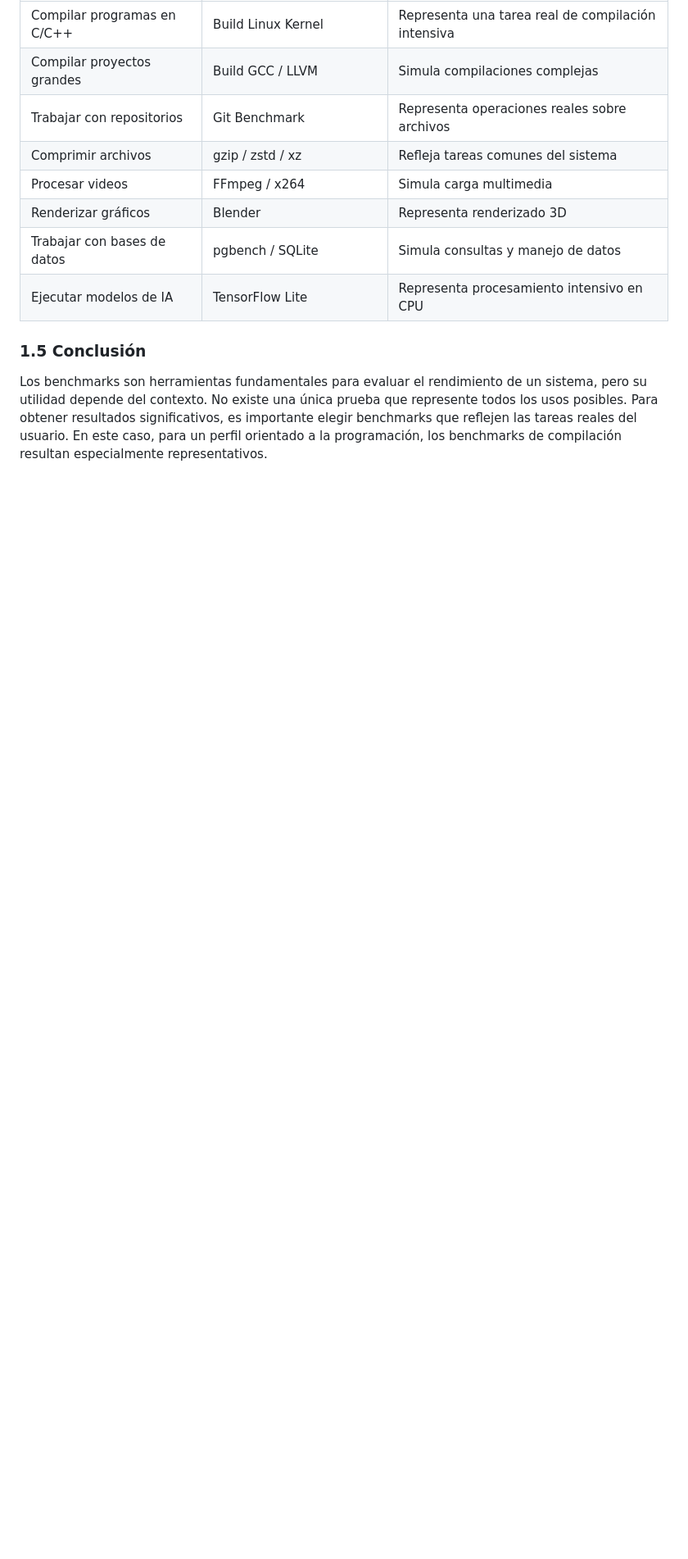
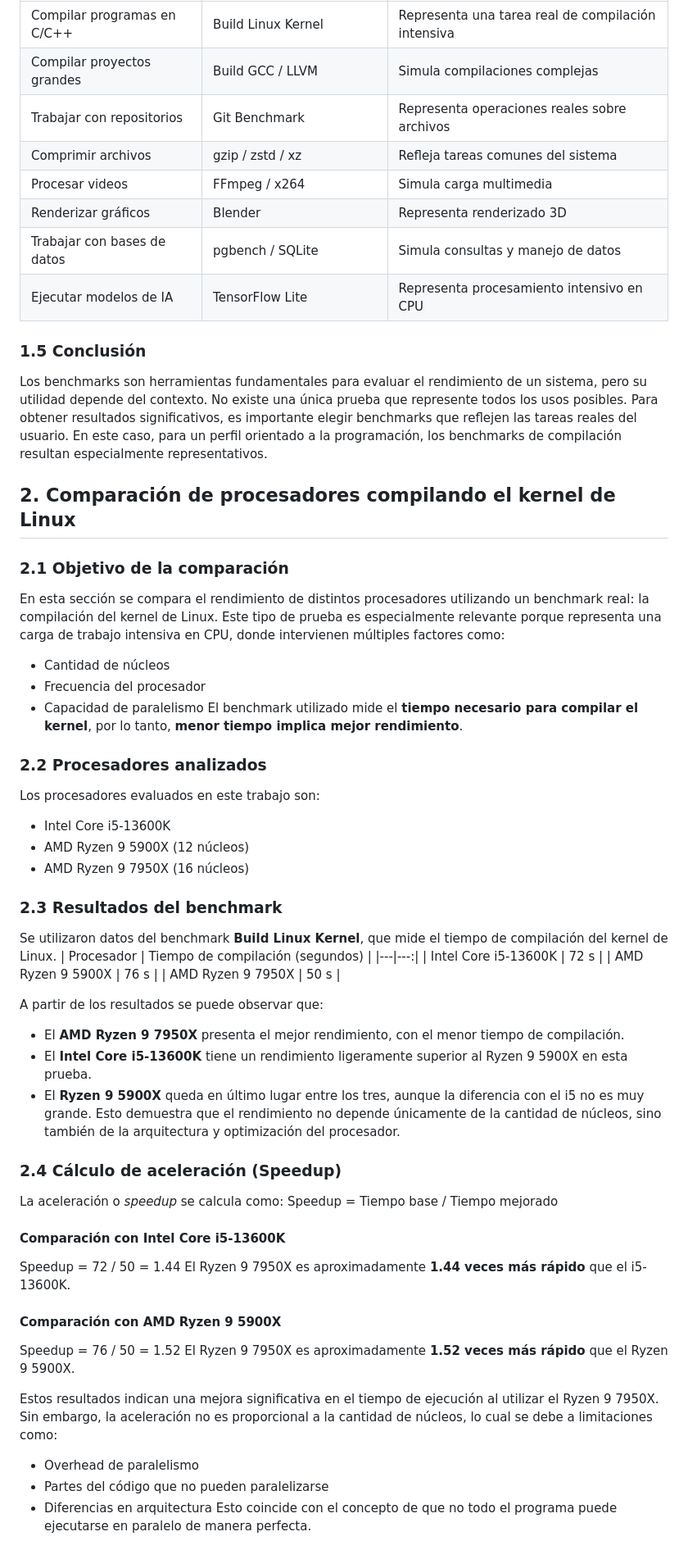
Before and after one commit to SantiagoAlasia/The-Pipeliners, a Markdown page: TP1/README.md, the part around the change. Shown at 82% size. Drawn GitHub-style; blank space fills up the shorter version.

Commit message:
Add processor comparison for Linux kernel compilation
Added section comparing processor performance by compiling the Linux kernel, including objectives, analyzed processors, benchmark results, and speedup calculations.

```diff
--- a/TP1/README.md
+++ b/TP1/README.md
@@ -66,3 +66,58 @@ Por lo tanto, los benchmarks que mejor representan este tipo de uso son aquellos
 
 Los benchmarks son herramientas fundamentales para evaluar el rendimiento de un sistema, pero su utilidad depende del contexto. No existe una única prueba que represente todos los usos posibles.
 Para obtener resultados significativos, es importante elegir benchmarks que reflejen las tareas reales del usuario. En este caso, para un perfil orientado a la programación, los benchmarks de compilación resultan especialmente representativos.
+
+## 2. Comparación de procesadores compilando el kernel de Linux
+
+### 2.1 Objetivo de la comparación
+
+En esta sección se compara el rendimiento de distintos procesadores utilizando un benchmark real: la compilación del kernel de Linux.
+Este tipo de prueba es especialmente relevante porque representa una carga de trabajo intensiva en CPU, donde intervienen múltiples factores como:
+- Cantidad de núcleos
+- Frecuencia del procesador
+- Capacidad de paralelismo
+El benchmark utilizado mide el **tiempo necesario para compilar el kernel**, por lo tanto, **menor tiempo implica mejor rendimiento**.
+
+### 2.2 Procesadores analizados
+
+Los procesadores evaluados en este trabajo son:
+- Intel Core i5-13600K
+- AMD Ryzen 9 5900X (12 núcleos)
+- AMD Ryzen 9 7950X (16 núcleos)
+
+### 2.3 Resultados del benchmark
+
+Se utilizaron datos del benchmark **Build Linux Kernel**, que mide el tiempo de compilación del kernel de Linux.
+| Procesador | Tiempo de compilación (segundos) |
+|---|---:|
+| Intel Core i5-13600K | 72 s |
+| AMD Ryzen 9 5900X | 76 s |
+| AMD Ryzen 9 7950X | 50 s |
+
+A partir de los resultados se puede observar que:
+- El **AMD Ryzen 9 7950X** presenta el mejor rendimiento, con el menor tiempo de compilación.
+- El **Intel Core i5-13600K** tiene un rendimiento ligeramente superior al Ryzen 9 5900X en esta prueba.
+- El **Ryzen 9 5900X** queda en último lugar entre los tres, aunque la diferencia con el i5 no es muy grande.
+Esto demuestra que el rendimiento no depende únicamente de la cantidad de núcleos, sino también de la arquitectura y optimización del procesador.
+
+### 2.4 Cálculo de aceleración (Speedup)
+
+La aceleración o *speedup* se calcula como:
+Speedup = Tiempo base / Tiempo mejorado
+
+#### Comparación con Intel Core i5-13600K
+
+Speedup = 72 / 50 = 1.44
+El Ryzen 9 7950X es aproximadamente **1.44 veces más rápido** que el i5-13600K.
+
+#### Comparación con AMD Ryzen 9 5900X
+
+Speedup = 76 / 50 = 1.52
+El Ryzen 9 7950X es aproximadamente **1.52 veces más rápido** que el Ryzen 9 5900X.
+
+Estos resultados indican una mejora significativa en el tiempo de ejecución al utilizar el Ryzen 9 7950X.
+Sin embargo, la aceleración no es proporcional a la cantidad de núcleos, lo cual se debe a limitaciones como:
+- Overhead de paralelismo
+- Partes del código que no pueden paralelizarse
+- Diferencias en arquitectura
+Esto coincide con el concepto de que no todo el programa puede ejecutarse en paralelo de manera perfecta.
```
